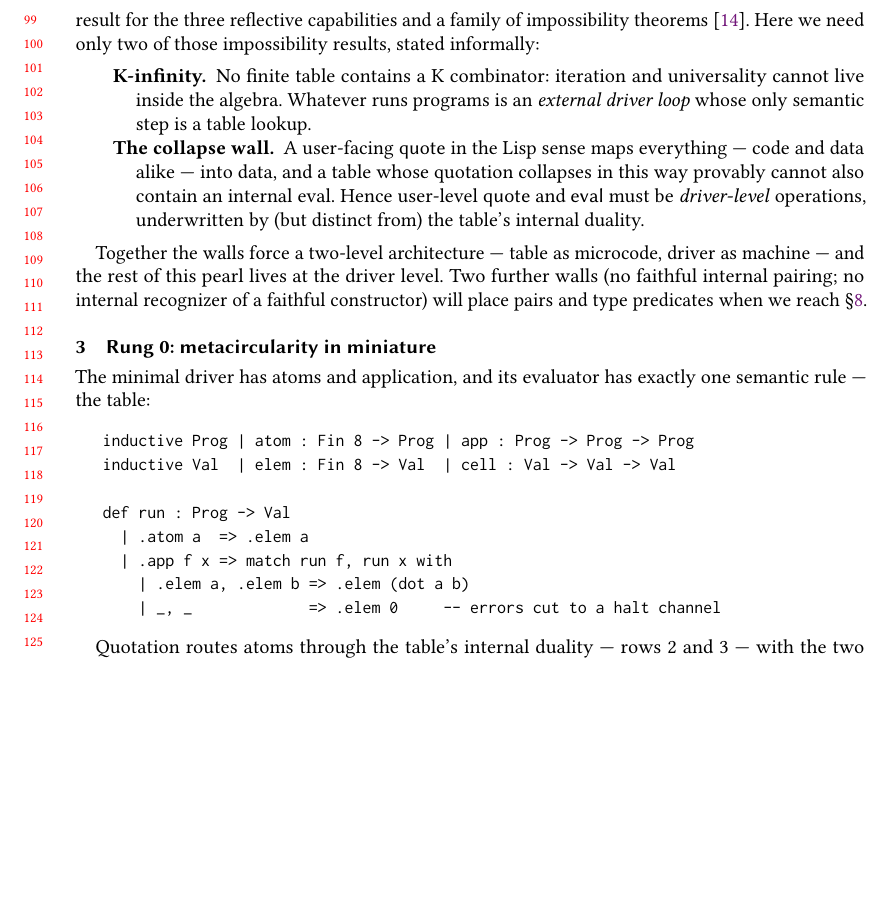
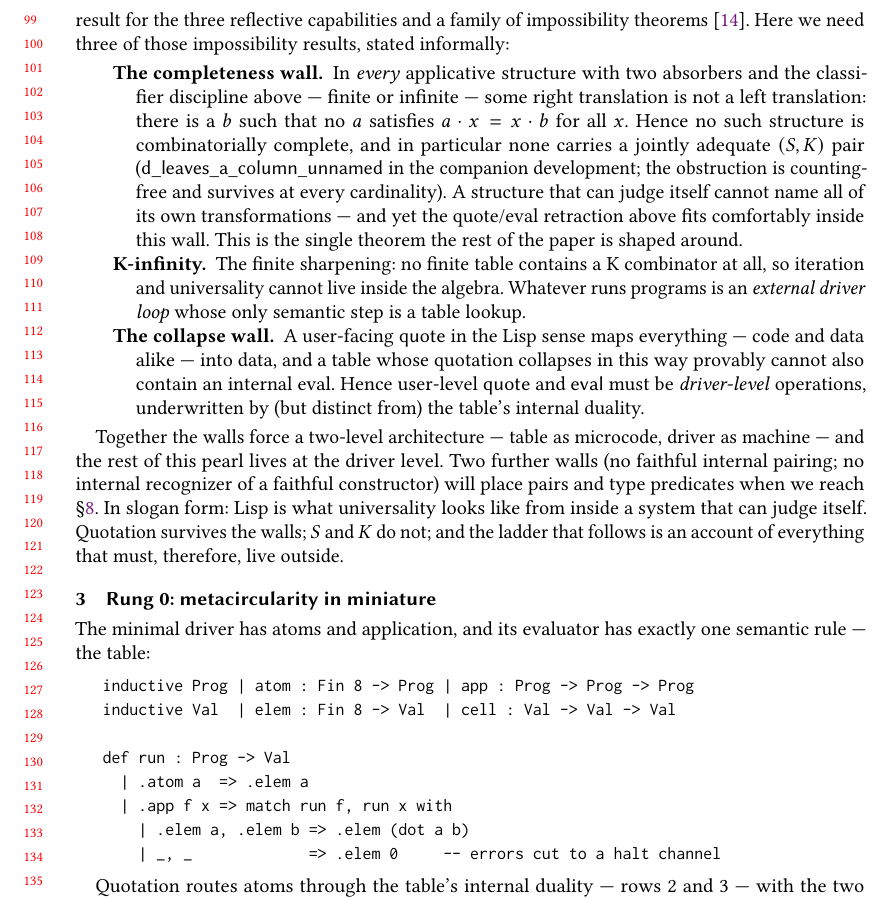
Before and after one commit to stefanopalmieri/finite-magma-independence, a LaTeX paper (pearl/main.tex): part of page 3 of 9, cut so that both start at the same text, the shorter picture padded with empty space. Compiled offline with pdfLaTeX.

Commit message:
Pearl: state the completeness wall in §2 as the theorem the paper is shaped around
The walls section now leads with the sharp completeness wall — in
every two-absorber applicative structure with the classifier
discipline, finite or infinite, some right translation is not a left
translation, hence no combinatorial completeness and no jointly
adequate (S,K) pair (d_leaves_a_column_unnamed; counting-free) —
with K-infinity recast as its finite sharpening. The closing
paragraph gets the slogan: Lisp is what universality looks like from
inside a system that can judge itself; quotation survives the walls,
S and K do not, and the ladder is an account of everything that must
therefore live outside.

Co-Authored-By: Claude Fable 5 <noreply@anthropic.com>

```diff
--- a/pearl/main.tex
+++ b/pearl/main.tex
@@ -172,14 +172,26 @@ extracted by SAT enumeration and then certified in Lean. The
 companion repository holds that derivation together with the theory
 it sits in --- an independence result for the three reflective
 capabilities and a family of impossibility theorems
-\cite{artifact-lean}. Here we need only two of those impossibility
+\cite{artifact-lean}. Here we need three of those impossibility
 results, stated informally:
 
 \begin{description}
-\item[K-infinity.] No finite table contains a K~combinator: iteration
-  and universality cannot live inside the algebra. Whatever runs
-  programs is an \emph{external driver loop} whose only semantic step
-  is a table lookup.
+\item[The completeness wall.] In \emph{every} applicative structure
+  with two absorbers and the classifier discipline above --- finite
+  or infinite --- some right translation is not a left translation:
+  there is a $b$ such that no $a$ satisfies $a \cdot x = x \cdot b$
+  for all $x$. Hence no such structure is combinatorially complete,
+  and in particular none carries a jointly adequate $(S,K)$ pair
+  (\textsf{d\_leaves\_a\_column\_unnamed} in the companion
+  development; the obstruction is counting-free and survives at every
+  cardinality). A structure that can judge itself cannot name all of
+  its own transformations --- and yet the quote/eval retraction above
+  fits comfortably inside this wall. This is the single theorem the
+  rest of the paper is shaped around.
+\item[K-infinity.] The finite sharpening: no finite table contains a
+  K~combinator at all, so iteration and universality cannot live
+  inside the algebra. Whatever runs programs is an \emph{external
+  driver loop} whose only semantic step is a table lookup.
 \item[The collapse wall.] A user-facing \textsf{quote} in the Lisp
   sense maps everything --- code and data alike --- into data, and a
   table whose quotation collapses in this way provably cannot also
@@ -192,7 +204,11 @@ Together the walls force a two-level architecture --- table as
 microcode, driver as machine --- and the rest of this pearl lives at
 the driver level. Two further walls (no faithful internal pairing; no
 internal recognizer of a faithful constructor) will place pairs and
-type predicates when we reach \S\ref{sec:data}.
+type predicates when we reach \S\ref{sec:data}. In slogan form: Lisp
+is what universality looks like from inside a system that can judge
+itself. Quotation survives the walls; $S$ and $K$ do not; and the
+ladder that follows is an account of everything that must, therefore,
+live outside.
 
 \section{Rung 0: metacircularity in miniature}
 \label{sec:rung0}
```
